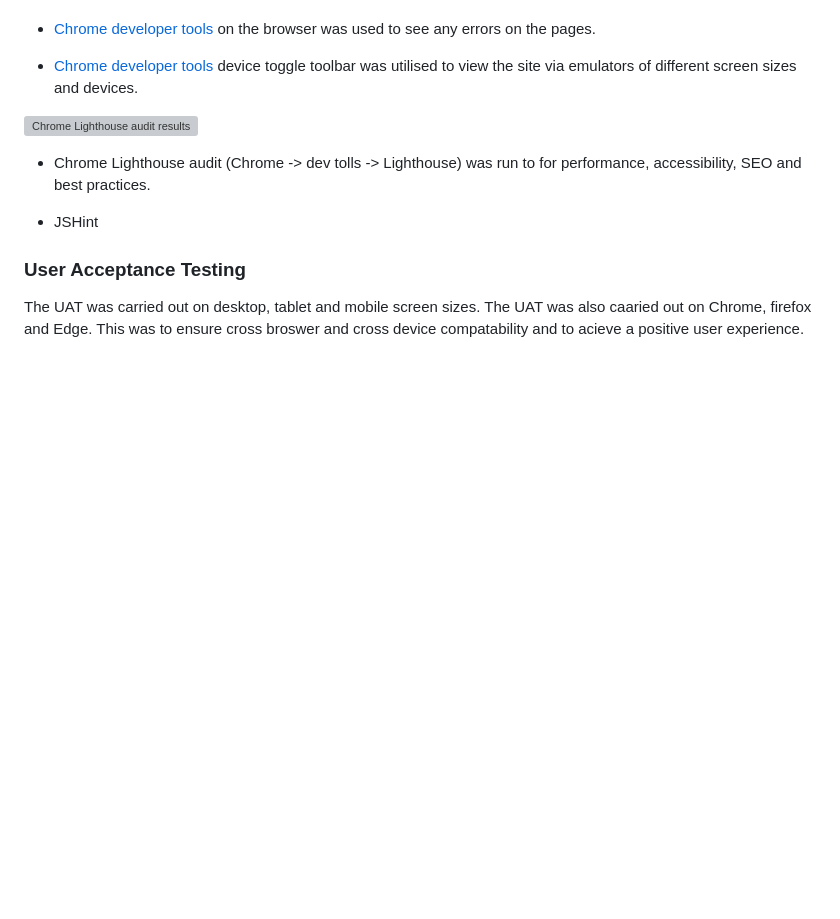
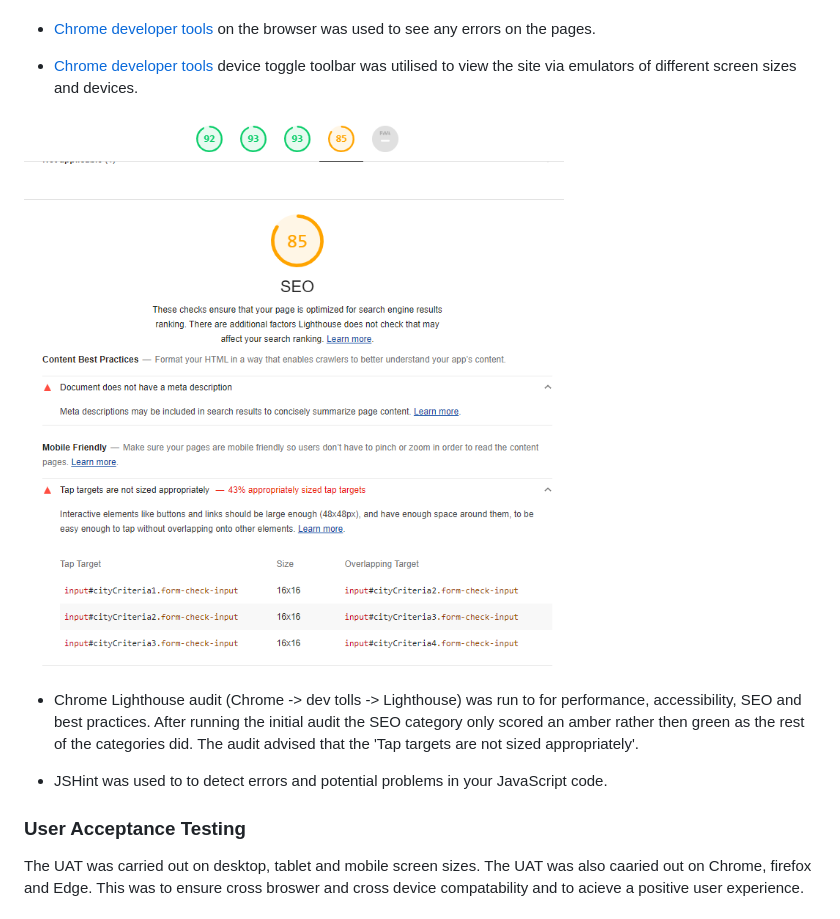
Before and after one commit to sclarkstone/milestoneProject2, a Markdown page: README.md, the part around the change. GitHub-like rendering; pictures changed too: assets/images/LighthouseAudit.png (added); blank space fills up the shorter version; grey boxes are pictures that could not be loaded.

```diff
--- a/README.md
+++ b/README.md
@@ -89,11 +89,11 @@ This site is targeted at people in the UK that are unable to or avoiding travel
 
 * [Chrome developer tools](https://developer.chrome.com/docs/devtools/) device toggle toolbar was utilised to view the site via emulators of different screen sizes and devices.
 
-![Chrome Lighthouse audit results](assets/images/LighthouseAudits.png)
+![Chrome Lighthouse audit results](assets/images/LighthouseAudit.png)
 
-* Chrome Lighthouse audit (Chrome -> dev tolls -> Lighthouse) was run to for performance, accessibility, SEO and best practices.
+* Chrome Lighthouse audit (Chrome -> dev tolls -> Lighthouse) was run to for performance, accessibility, SEO and best practices. After running the initial audit the SEO category only scored an amber rather then green as the rest of the categories did. The audit advised that the 'Tap targets are not sized appropriately'.
 
-* JSHint
+* JSHint was used to to detect errors and potential problems in your JavaScript code.
 
 ### User Acceptance Testing
 
```
Also changed, not shown: 1 other file.
